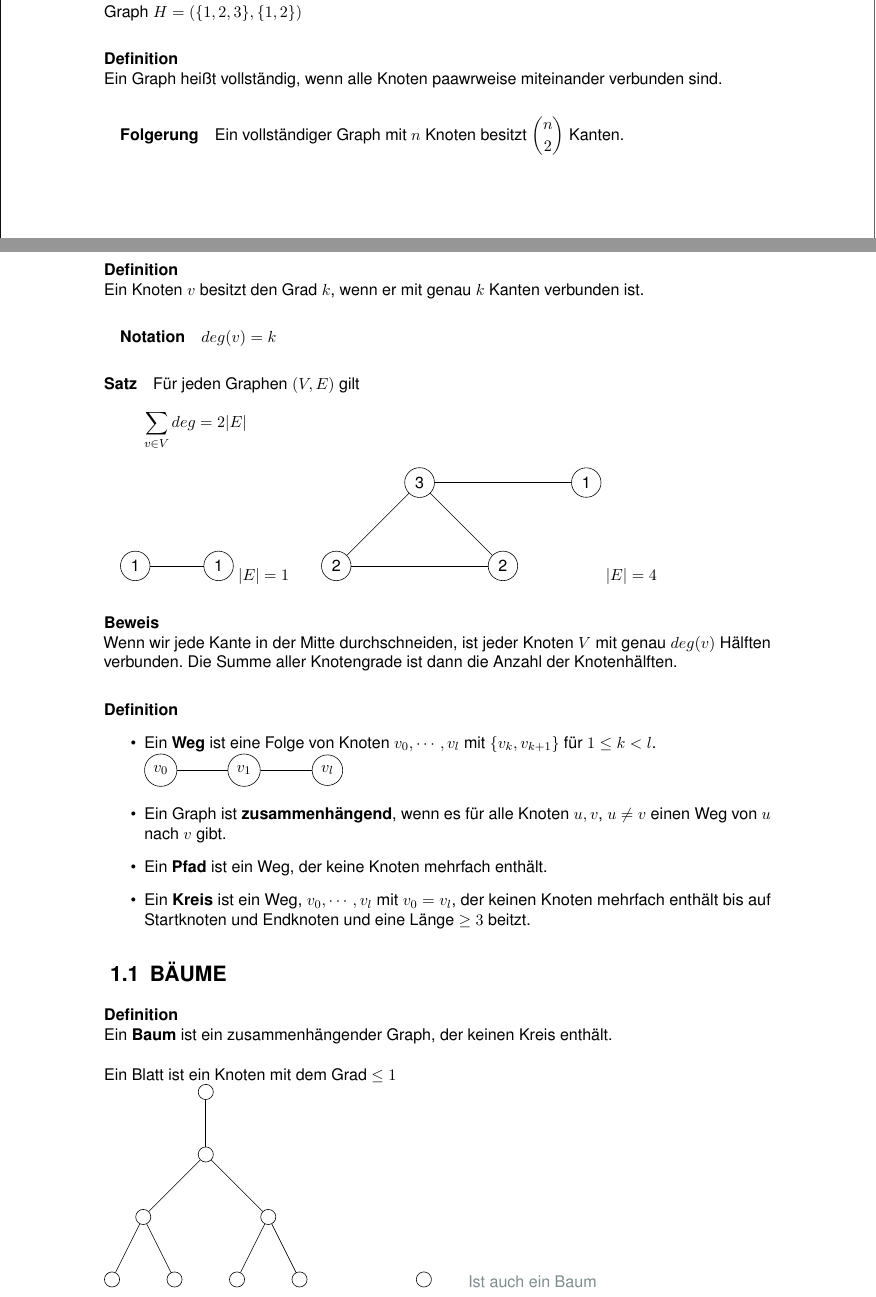
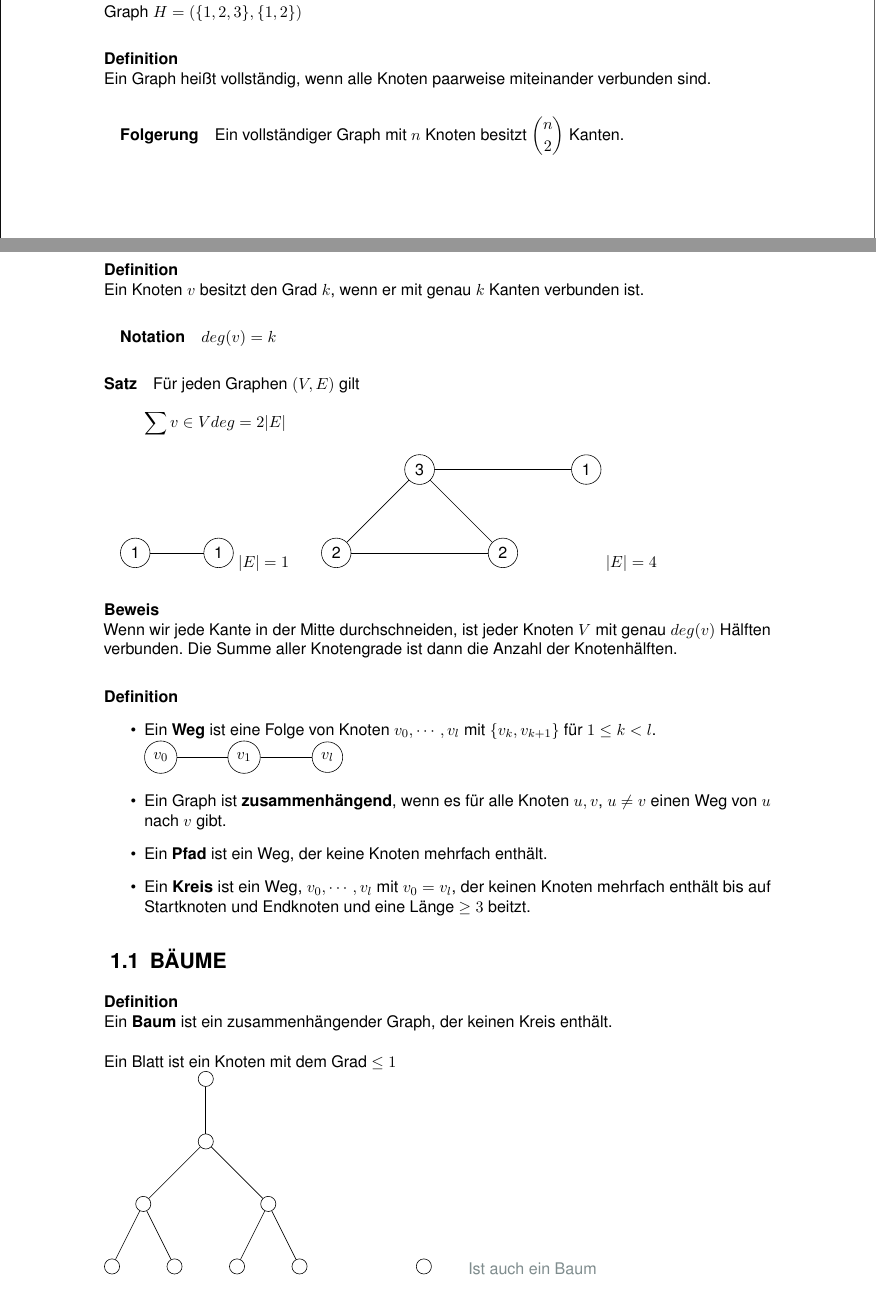
Before and after one commit to V1ncNet/htw, a LaTeX document (Grundlagen der Informatik/Grundlagen-der-Informatik-Vorlesung.tex, which reads Grundlagen der Informatik/_graphentheorie.tex): two parts of pages 3 and 4 of 8, joined at a grey line, cut so that both start at the same text. Compiled offline with pdfLaTeX.

Commit message:
Update Graphen chapter
- Remove TODOs
- Fix whitespace
- Remove \sum underline
- Fix typo

```diff
--- a/Grundlagen der Informatik/_graphentheorie.tex
+++ b/Grundlagen der Informatik/_graphentheorie.tex
@@ -52,7 +52,7 @@ Graph $G=(\{1,2,3\},\{1,2\},\{2,3\},\{3,1\})$\\
 Graph $H=(\{1,2,3\},\{1,2\})$
 
 \paragraph{Definition} \parskp
-Ein Graph hei"st vollst"andig, wenn alle Knoten paawrweise miteinander verbunden sind.
+Ein Graph hei"st vollst"andig, wenn alle Knoten paarweise miteinander verbunden sind.
 \subparagraph{Folgerung} Ein vollst"andiger Graph mit $n$ Knoten besitzt $\binom{n}{2}$ Kanten.
 
 \paragraph{Definition}  \parskp
@@ -61,7 +61,7 @@ Ein Knoten $v$ besitzt den Grad $k$, wenn er mit genau $k$ Kanten verbunden ist.
 
 \paragraph{Satz} F"ur jeden Graphen $(V,E)$ gilt
 \begin{align*}
-    \sum_{v\in V}deg=2|E|
+    \sum{v\in V}deg=2|E|
 \end{align*}
 
 \begin{tikzpicture}
```
Also changed, not shown: Grundlagen der Informatik/_graphentheorie.tex (7 more changed lines).
